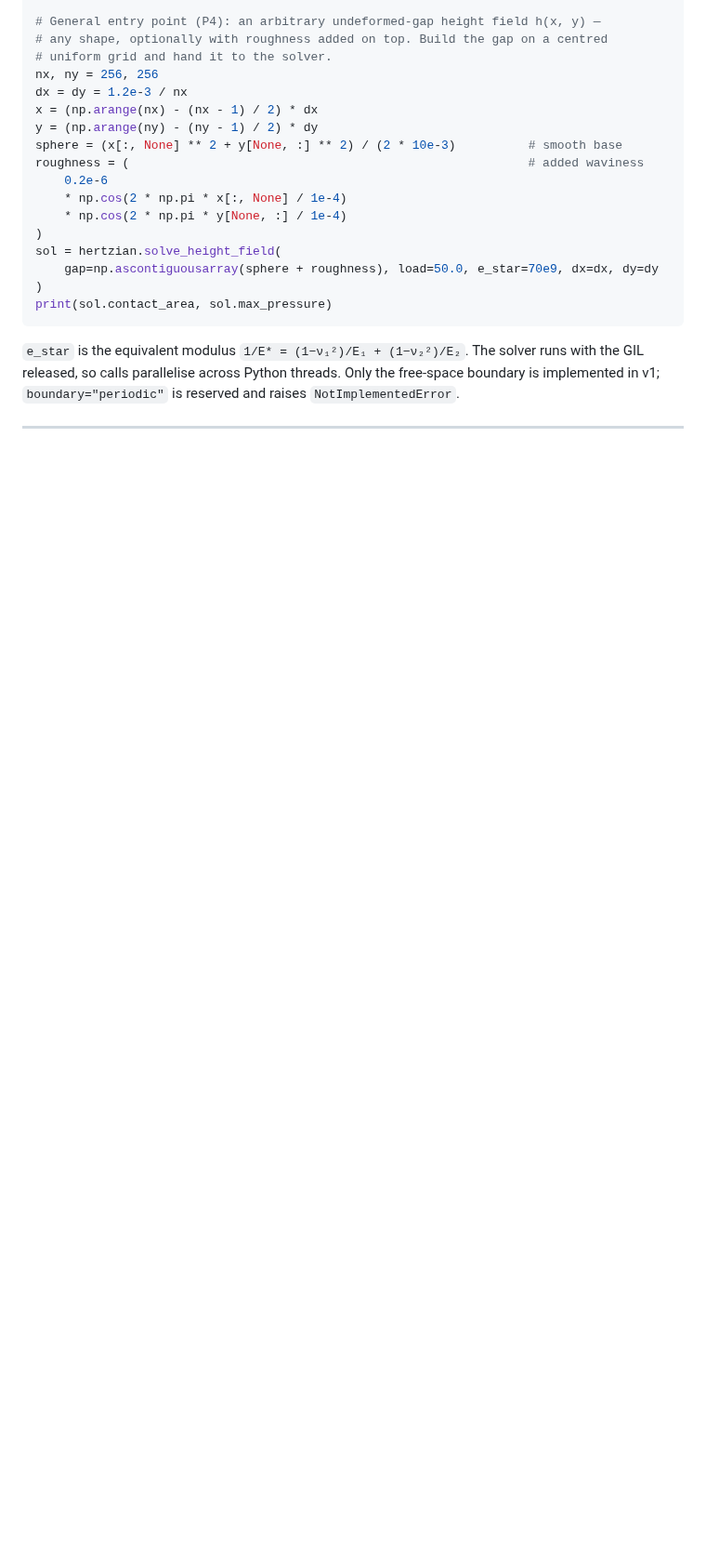
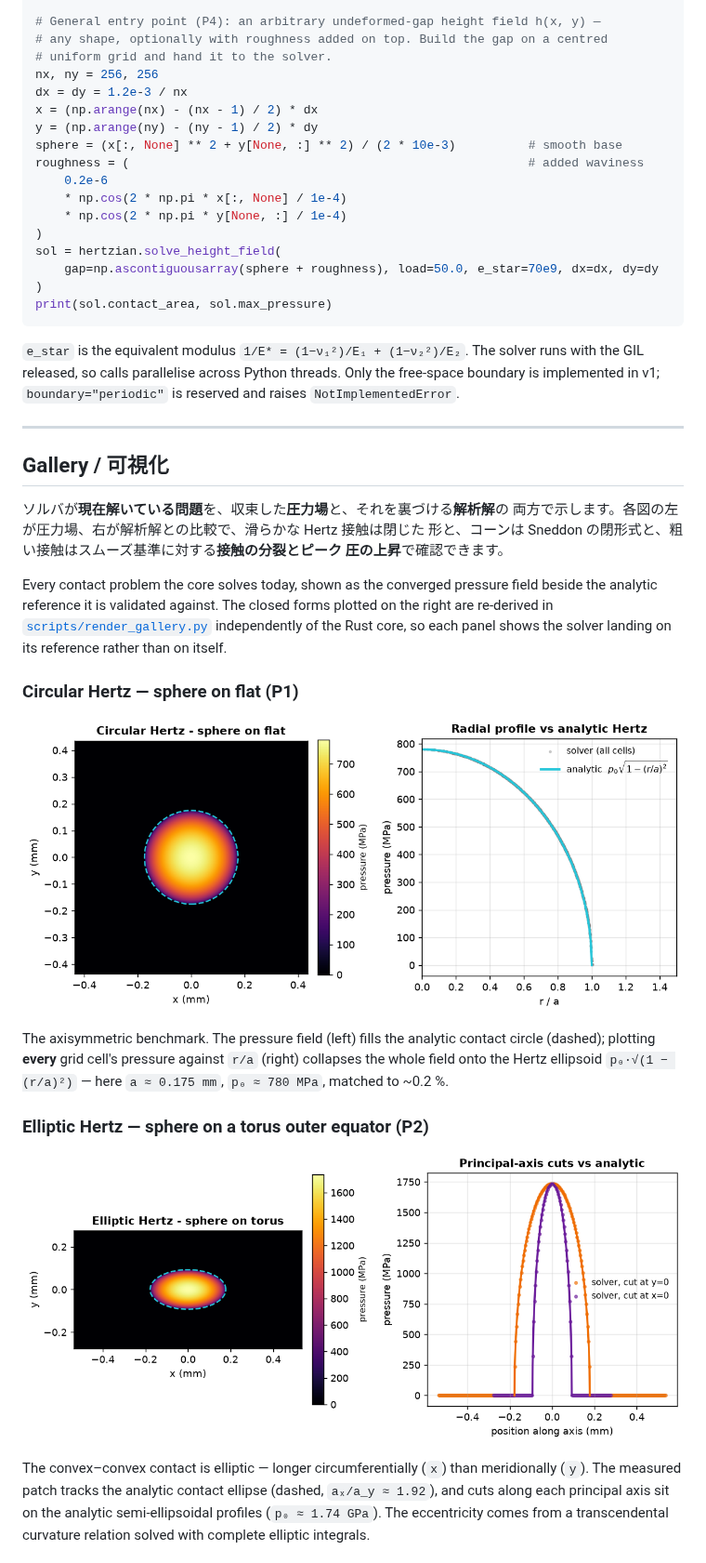
Before and after one commit to gyakusu/hertzian, a Markdown page: README.md, the part around one of its changes. Shown at 93% size. Drawn GitHub-style; pictures changed too: docs/img/circular.png (added), docs/img/elliptic.png (added); blank space fills up the shorter version.

```diff
--- a/README.md
+++ b/README.md
@@ -130,3 +137,35 @@ raises `NotImplementedError`.
 
 ---
 
+## Gallery / 可視化
+
+ソルバが**現在解いている問題**を、収束した**圧力場**と、それを裏づける**解析解**の
+両方で示します。各図の左が圧力場、右が解析解との比較で、滑らかな Hertz 接触は閉じた
+形と、コーンは Sneddon の閉形式と、粗い接触はスムーズ基準に対する**接触の分裂とピーク
+圧の上昇**で確認できます。
+
+Every contact problem the core solves today, shown as the converged pressure
+field beside the analytic reference it is validated against. The closed forms
+plotted on the right are re-derived in [`scripts/render_gallery.py`](./scripts/render_gallery.py)
+independently of the Rust core, so each panel shows the solver landing on its
+reference rather than on itself.
+
+### Circular Hertz — sphere on flat (P1)
+
+![Circular Hertz contact: the pressure field fills the analytic contact circle, and the per-cell radial pressure collapses onto the Hertz ellipsoid.](docs/img/circular.png)
+
+The axisymmetric benchmark. The pressure field (left) fills the analytic contact
+circle (dashed); plotting **every** grid cell's pressure against `r/a` (right)
+collapses the whole field onto the Hertz ellipsoid `p₀·√(1 − (r/a)²)` — here
+`a ≈ 0.175 mm`, `p₀ ≈ 780 MPa`, matched to ~0.2 %.
+
+### Elliptic Hertz — sphere on a torus outer equator (P2)
+
+![Elliptic Hertz contact: an elongated pressure ellipse matching the analytic contact ellipse, with principal-axis cuts on the analytic profiles.](docs/img/elliptic.png)
+
+The convex–convex contact is elliptic — longer circumferentially (`x`) than
+meridionally (`y`). The measured patch tracks the analytic contact ellipse
+(dashed, `aₓ/a_y ≈ 1.92`), and cuts along each principal axis sit on the
+analytic semi-ellipsoidal profiles (`p₀ ≈ 1.74 GPa`). The eccentricity comes from
+a transcendental curvature relation solved with complete elliptic integrals.
+
```
Also changed, not shown: other parts of README.md (+36 -0 lines), docs/img/cone.png (added), docs/img/hero.png (added), docs/img/roughness.png (added), 3 other files.
